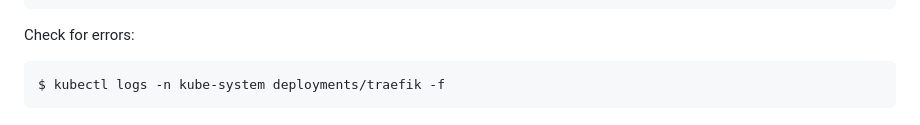
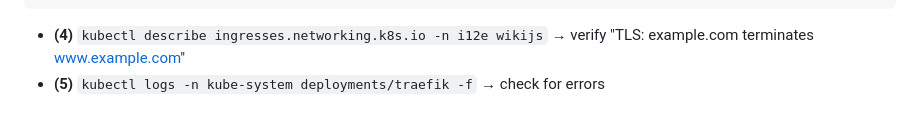
Before and after one commit to sfmunoz/i12e, a Markdown page: README.md, the part around the change. Rendered like a GitHub page.

Commit message:
README.md: TLS section provided with TLS verification command

````diff
--- a/README.md
+++ b/README.md
@@ -252,7 +252,5 @@ spec:
   - host: www.example.com
 (...)
 ```
-Check for errors:
-```
-$ kubectl logs -n kube-system deployments/traefik -f
-```
+- **(4)** `kubectl describe ingresses.networking.k8s.io -n i12e wikijs` → verify "TLS: example.com terminates www.example.com"
+- **(5)** `kubectl logs -n kube-system deployments/traefik -f` → check for errors
````
